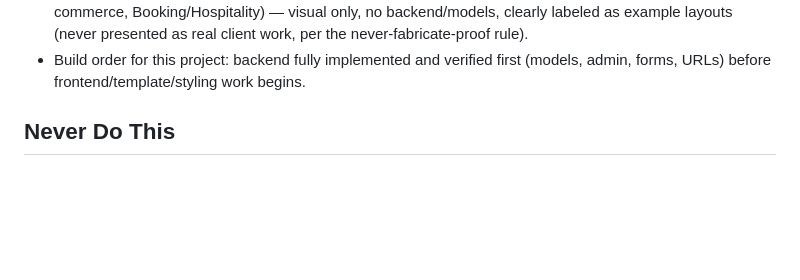
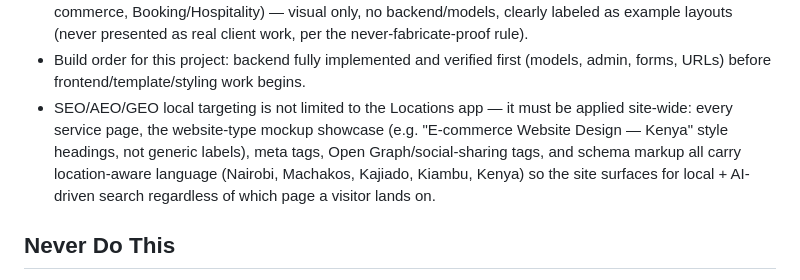
Before and after one commit to evans-30777/vee, a Markdown page: CLAUDE.md, the part around the change. GitHub-like rendering; blank space fills up the shorter version.

Commit message:
Extend SEO/AEO/GEO local targeting rule to apply site-wide
Every page type - including the mockup showcase and social metadata -
must carry location-aware language, not just the dedicated Locations app.

Co-Authored-By: Claude Sonnet 5 <noreply@anthropic.com>
Claude-Session: https://claude.ai/code/session_01TXUc1kdsc8yD9Rd2fLWcrK

```diff
--- a/CLAUDE.md
+++ b/CLAUDE.md
@@ -62,6 +62,7 @@ Apply these skills from `vee_claude_skills/` directory:
 - Theme: dark-mode only at launch (per `02_DESIGN_SYSTEM_MOTION_ACCESSIBILITY.md`). A real light-mode + toggle is Phase 2 — do not build a half-finished toggle at launch.
 - Website Development page must include a static mockup showcase: 3 example layouts (Portfolio, E-commerce, Booking/Hospitality) — visual only, no backend/models, clearly labeled as example layouts (never presented as real client work, per the never-fabricate-proof rule).
 - Build order for this project: backend fully implemented and verified first (models, admin, forms, URLs) before frontend/template/styling work begins.
+- SEO/AEO/GEO local targeting is not limited to the Locations app — it must be applied site-wide: every service page, the website-type mockup showcase (e.g. "E-commerce Website Design — Kenya" style headings, not generic labels), meta tags, Open Graph/social-sharing tags, and schema markup all carry location-aware language (Nairobi, Machakos, Kajiado, Kiambu, Kenya) so the site surfaces for local + AI-driven search regardless of which page a visitor lands on.
 
 ## Never Do This
 
```
